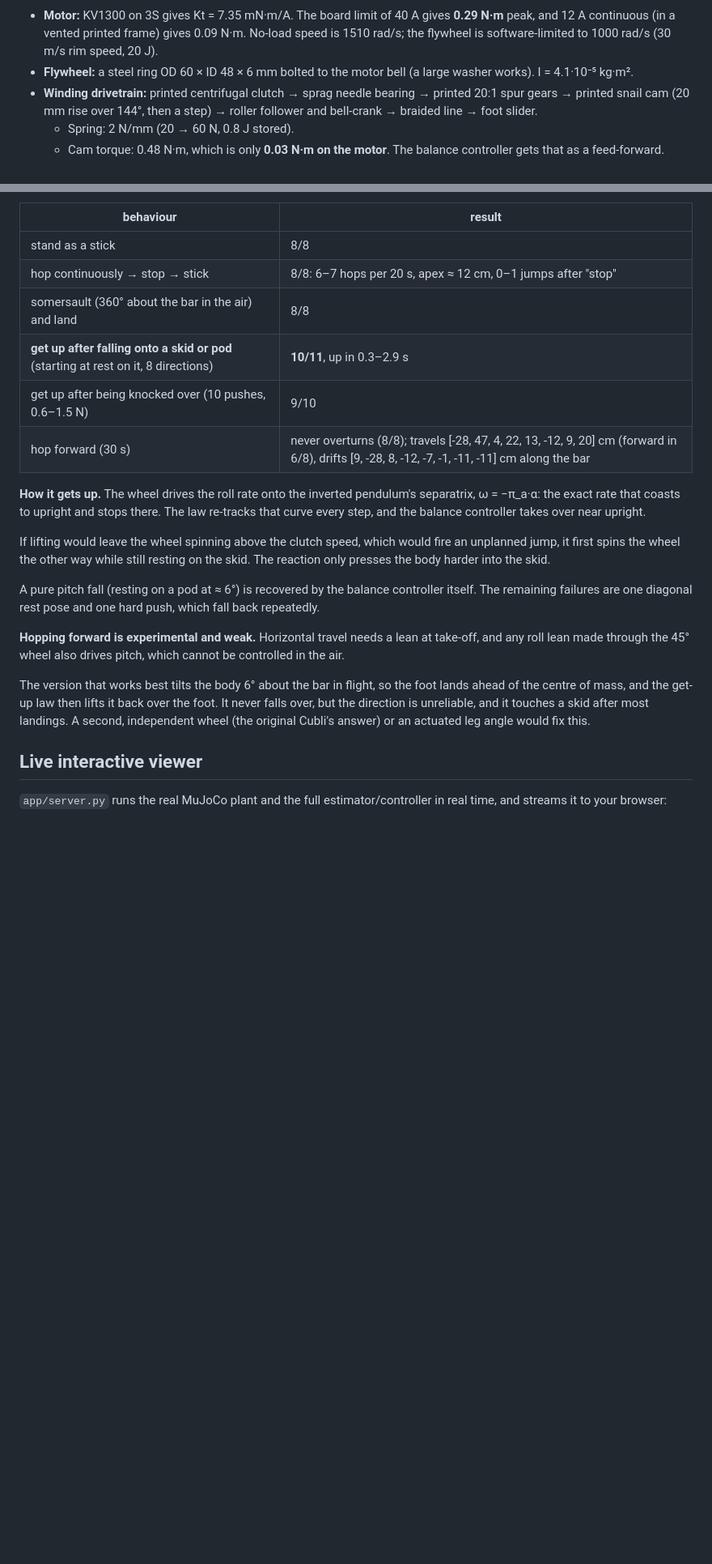
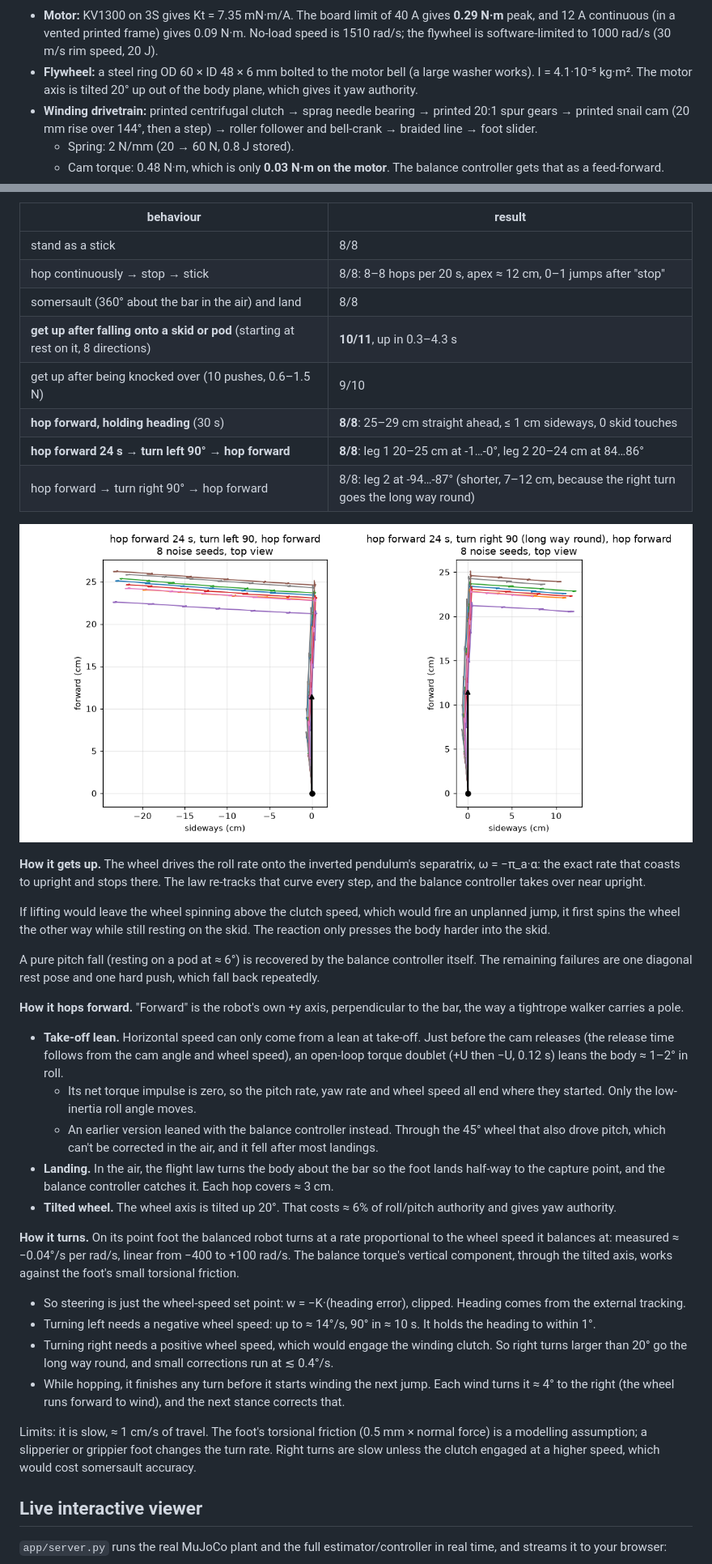
Before and after one commit to U4AR/one-wheel-cubli-mujoco, a Markdown page: README.md, 2 parts joined by grey strips. Shown at 81% size. Rendered like a GitHub page; pictures changed too: media/pogo_small_paths.png (added); blank space fills up the shorter version.

```diff
--- a/README.md
+++ b/README.md
@@ -399,7 +399,7 @@ The simulation is built from the parts list below. Mass, centre of mass and iner
 ![drivetrain](media/pogo_small_drivetrain.png)
 
 - **Motor:** KV1300 on 3S gives Kt = 7.35 mN·m/A. The board limit of 40 A gives **0.29 N·m** peak, and 12 A continuous (in a vented printed frame) gives 0.09 N·m. No-load speed is 1510 rad/s; the flywheel is software-limited to 1000 rad/s (30 m/s rim speed, 20 J).
-- **Flywheel:** a steel ring OD 60 × ID 48 × 6 mm bolted to the motor bell (a large washer works). I = 4.1·10⁻⁵ kg·m².
+- **Flywheel:** a steel ring OD 60 × ID 48 × 6 mm bolted to the motor bell (a large washer works). I = 4.1·10⁻⁵ kg·m². The motor axis is tilted 20° up out of the body plane, which gives it yaw authority.
 - **Winding drivetrain:** printed centrifugal clutch → sprag needle bearing → printed 20:1 spur gears → printed snail cam (20 mm rise over 144°, then a step) → roller follower and bell-crank → braided line → foot slider.
   - Spring: 2 N/mm (20 → 60 N, 0.8 J stored).
   - Cam torque: 0.48 N·m, which is only **0.03 N·m on the motor**. The balance controller gets that as a feed-forward.
@@ -421,11 +421,15 @@ What it does (8 noise seeds each):
 | behaviour | result |
 |---|---|
 | stand as a stick | 8/8 |
-| hop continuously → stop → stick | 8/8: 6–7 hops per 20 s, apex ≈ 12 cm, 0–1 jumps after "stop" |
+| hop continuously → stop → stick | 8/8: 8–8 hops per 20 s, apex ≈ 12 cm, 0–1 jumps after "stop" |
 | somersault (360° about the bar in the air) and land | 8/8 |
-| **get up after falling onto a skid or pod** (starting at rest on it, 8 directions) | **10/11**, up in 0.3–2.9 s |
+| **get up after falling onto a skid or pod** (starting at rest on it, 8 directions) | **10/11**, up in 0.3–4.3 s |
 | get up after being knocked over (10 pushes, 0.6–1.5 N) | 9/10 |
-| hop forward (30 s) | never overturns (8/8); travels [-28, 47, 4, 22, 13, -12, 9, 20] cm (forward in 6/8), drifts [9, -28, 8, -12, -7, -1, -11, -11] cm along the bar |
+| **hop forward, holding heading** (30 s) | **8/8**: 25–29 cm straight ahead, ≤ 1 cm sideways, 0 skid touches |
+| **hop forward 24 s → turn left 90° → hop forward** | **8/8**: leg 1 20–25 cm at -1…-0°, leg 2 20–24 cm at 84…86° |
+| hop forward → turn right 90° → hop forward | 8/8: leg 2 at -94…-87° (shorter, 7–12 cm, because the right turn goes the long way round) |
+
+![paths](media/pogo_small_paths.png)
 
 **How it gets up.** The wheel drives the roll rate onto the inverted pendulum's separatrix, ω = −π_a·α: the exact rate that coasts to upright and stops there. The law re-tracks that curve every step, and the balance controller takes over near upright.
 
@@ -433,9 +437,22 @@ If lifting would leave the wheel spinning above the clutch speed, which would fi
 
 A pure pitch fall (resting on a pod at ≈ 6°) is recovered by the balance controller itself. The remaining failures are one diagonal rest pose and one hard push, which fall back repeatedly.
 
-**Hopping forward is experimental and weak.** Horizontal travel needs a lean at take-off, and any roll lean made through the 45° wheel also drives pitch, which cannot be controlled in the air.
+**How it hops forward.** "Forward" is the robot's own +y axis, perpendicular to the bar, the way a tightrope walker carries a pole.
 
-The version that works best tilts the body 6° about the bar in flight, so the foot lands ahead of the centre of mass, and the get-up law then lifts it back over the foot. It never falls over, but the direction is unreliable, and it touches a skid after most landings. A second, independent wheel (the original Cubli's answer) or an actuated leg angle would fix this.
+- **Take-off lean.** Horizontal speed can only come from a lean at take-off. Just before the cam releases (the release time follows from the cam angle and wheel speed), an open-loop torque doublet (+U then −U, 0.12 s) leans the body ≈ 1–2° in roll.
+  - Its net torque impulse is zero, so the pitch rate, yaw rate and wheel speed all end where they started. Only the low-inertia roll angle moves.
+  - An earlier version leaned with the balance controller instead. Through the 45° wheel that also drove pitch, which can't be corrected in the air, and it fell after most landings.
+- **Landing.** In the air, the flight law turns the body about the bar so the foot lands half-way to the capture point, and the balance controller catches it. Each hop covers ≈ 3 cm.
+- **Tilted wheel.** The wheel axis is tilted up 20°. That costs ≈ 6% of roll/pitch authority and gives yaw authority.
+
+**How it turns.** On its point foot the balanced robot turns at a rate proportional to the wheel speed it balances at: measured ≈ −0.04°/s per rad/s, linear from −400 to +100 rad/s. The balance torque's vertical component, through the tilted axis, works against the foot's small torsional friction.
+
+- So steering is just the wheel-speed set point: w = −K·(heading error), clipped. Heading comes from the external tracking.
+- Turning left needs a negative wheel speed: up to ≈ 14°/s, 90° in ≈ 10 s. It holds the heading to within 1°.
+- Turning right needs a positive wheel speed, which would engage the winding clutch. So right turns larger than 20° go the long way round, and small corrections run at ≲ 0.4°/s.
+- While hopping, it finishes any turn before it starts winding the next jump. Each wind turns it ≈ 4° to the right (the wheel runs forward to wind), and the next stance corrects that.
+
+Limits: it is slow, ≈ 1 cm/s of travel. The foot's torsional friction (0.5 mm × normal force) is a modelling assumption; a slipperier or grippier foot changes the turn rate. Right turns are slow unless the clutch engaged at a higher speed, which would cost somersault accuracy.
 
 ## Live interactive viewer
 
```
Also changed, not shown: 11 other files.
